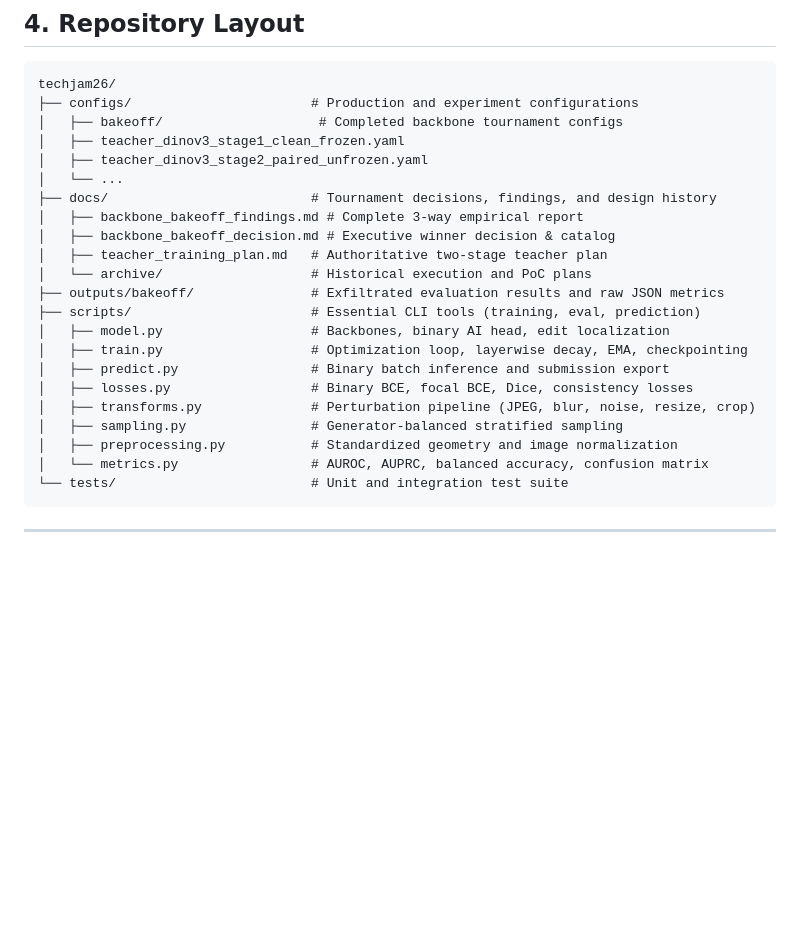
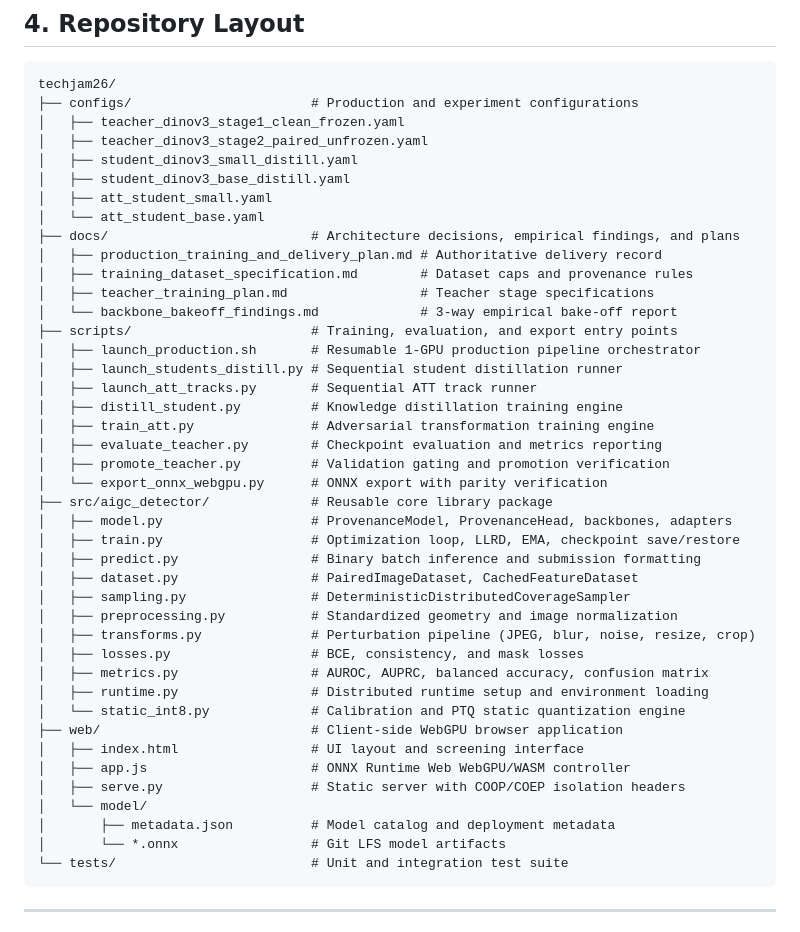
Before and after one commit to dalzyu/MechaDetect, a Markdown page: README.md, the part around one of its changes. Rendered like a GitHub page; blank space fills up the shorter version.

Commit message:
docs: conclusively align README architecture and layout with ground truth

````diff
--- a/README.md
+++ b/README.md
@@ -264,25 +280,45 @@ Project checks are available under `tests/`; training does not invoke them.
 ```text
 techjam26/
 ├── configs/                       # Production and experiment configurations
-│   ├── bakeoff/                    # Completed backbone tournament configs
 │   ├── teacher_dinov3_stage1_clean_frozen.yaml
 │   ├── teacher_dinov3_stage2_paired_unfrozen.yaml
-│   └── ...
-├── docs/                          # Tournament decisions, findings, and design history
-│   ├── backbone_bakeoff_findings.md # Complete 3-way empirical report
-│   ├── backbone_bakeoff_decision.md # Executive winner decision & catalog
-│   ├── teacher_training_plan.md   # Authoritative two-stage teacher plan
-│   └── archive/                   # Historical execution and PoC plans
-├── outputs/bakeoff/               # Exfiltrated evaluation results and raw JSON metrics
-├── scripts/                       # Essential CLI tools (training, eval, prediction)
-│   ├── model.py                   # Backbones, binary AI head, edit localization
-│   ├── train.py                   # Optimization loop, layerwise decay, EMA, checkpointing
-│   ├── predict.py                 # Binary batch inference and submission export
-│   ├── losses.py                  # Binary BCE, focal BCE, Dice, consistency losses
+│   ├── student_dinov3_small_distill.yaml
+│   ├── student_dinov3_base_distill.yaml
+│   ├── att_student_small.yaml
+│   └── att_student_base.yaml
+├── docs/                          # Architecture decisions, empirical findings, and plans
+│   ├── production_training_and_delivery_plan.md # Authoritative delivery record
+│   ├── training_dataset_specification.md        # Dataset caps and provenance rules
+│   ├── teacher_training_plan.md                 # Teacher stage specifications
+│   └── backbone_bakeoff_findings.md             # 3-way empirical bake-off report
+├── scripts/                       # Training, evaluation, and export entry points
+│   ├── launch_production.sh       # Resumable 1-GPU production pipeline orchestrator
+│   ├── launch_students_distill.py # Sequential student distillation runner
+│   ├── launch_att_tracks.py       # Sequential ATT track runner
+│   ├── distill_student.py         # Knowledge distillation training engine
+│   ├── train_att.py               # Adversarial transformation training engine
+│   ├── evaluate_teacher.py        # Checkpoint evaluation and metrics reporting
+│   ├── promote_teacher.py         # Validation gating and promotion verification
+│   └── export_onnx_webgpu.py      # ONNX export with parity verification
+├── src/aigc_detector/             # Reusable core library package
+│   ├── model.py                   # ProvenanceModel, ProvenanceHead, backbones, adapters
+│   ├── train.py                   # Optimization loop, LLRD, EMA, checkpoint save/restore
+│   ├── predict.py                 # Binary batch inference and submission formatting
+│   ├── dataset.py                 # PairedImageDataset, CachedFeatureDataset
+│   ├── sampling.py                # DeterministicDistributedCoverageSampler
+│   ├── preprocessing.py           # Standardized geometry and image normalization
 │   ├── transforms.py              # Perturbation pipeline (JPEG, blur, noise, resize, crop)
-│   ├── sampling.py                # Generator-balanced stratified sampling
-│   ├── preprocessing.py           # Standardized geometry and image normalization
-│   └── metrics.py                 # AUROC, AUPRC, balanced accuracy, confusion matrix
+│   ├── losses.py                  # BCE, consistency, and mask losses
+│   ├── metrics.py                 # AUROC, AUPRC, balanced accuracy, confusion matrix
+│   ├── runtime.py                 # Distributed runtime setup and environment loading
+│   └── static_int8.py             # Calibration and PTQ static quantization engine
+├── web/                           # Client-side WebGPU browser application
+│   ├── index.html                 # UI layout and screening interface
+│   ├── app.js                     # ONNX Runtime Web WebGPU/WASM controller
+│   ├── serve.py                   # Static server with COOP/COEP isolation headers
+│   └── model/
+│       ├── metadata.json          # Model catalog and deployment metadata
+│       └── *.onnx                 # Git LFS model artifacts
 └── tests/                         # Unit and integration test suite
 ```
 
````
Also changed, not shown: other parts of README.md (+34 -18 lines).
